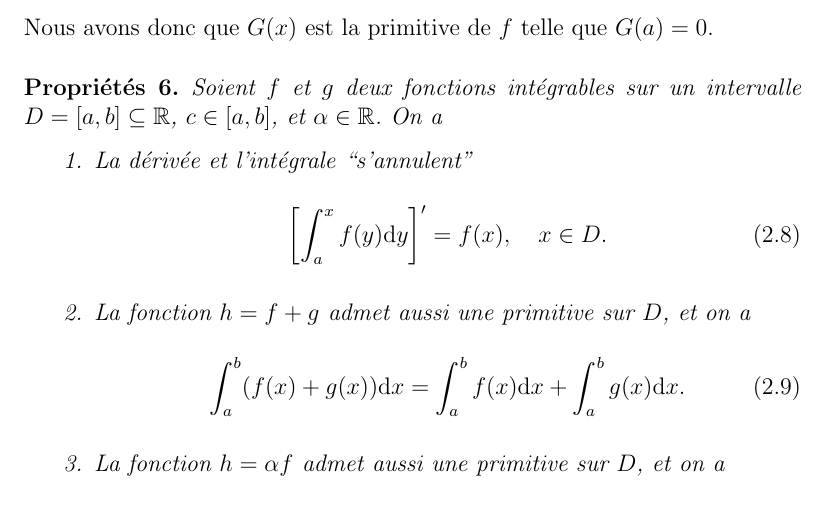
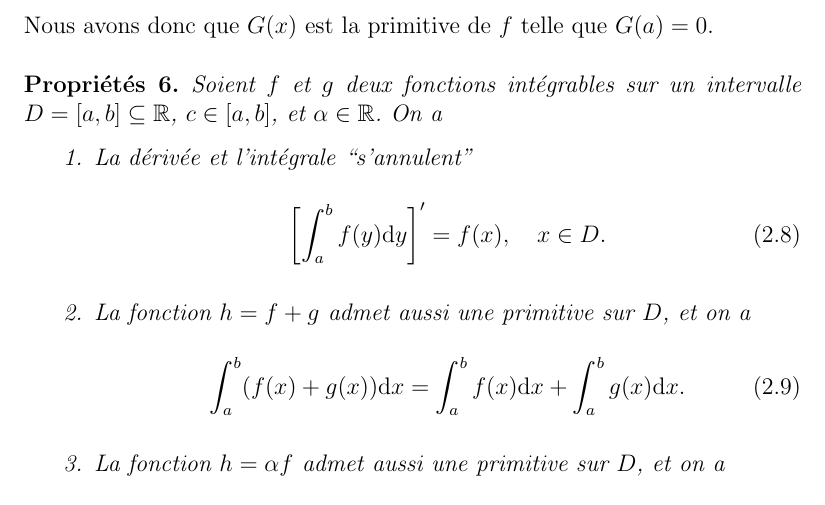
Before and after one commit to omalaspinas/deuxiemeannee, a LaTeX book (cours.tex): part of page 15 of 110, cut so that both start at the same text. Compiled offline with pdfLaTeX.

Commit message:
borne integration

```diff
--- a/cours.tex
+++ b/cours.tex
@@ -528,7 +528,7 @@ On a
 \begin{enumerate}
  \item La dérivée et l'intégrale ``s'annulent''
  \begin{equation}
-  \left[\int_a^x f(y)\dd y\right]'=f(x), \quad x\in D.
+  \left[\int_a^b f(y)\dd y\right]'=f(x), \quad x\in D.
  \end{equation}
  \item La fonction $h=f+g$ admet aussi une primitive sur $D$, et on a
  \begin{equation}
```
